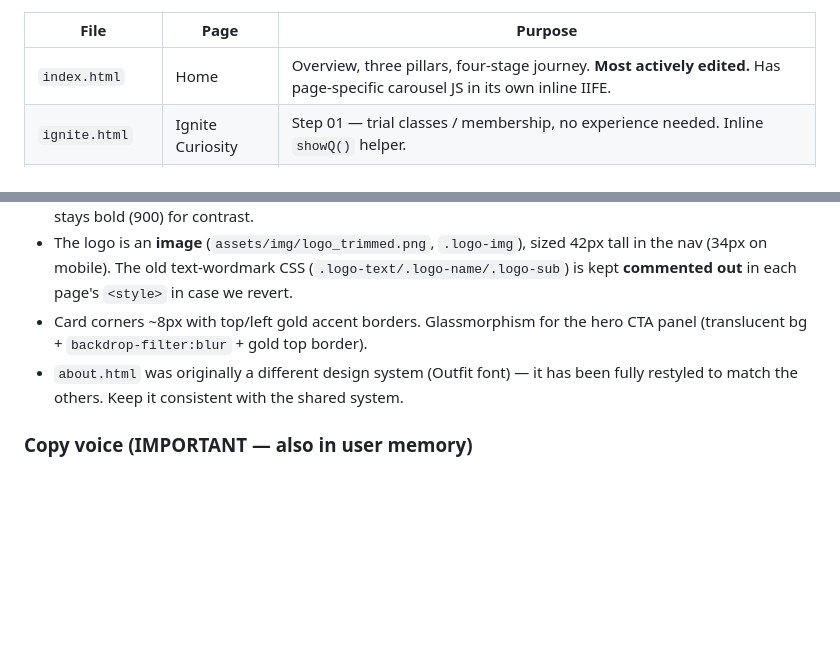
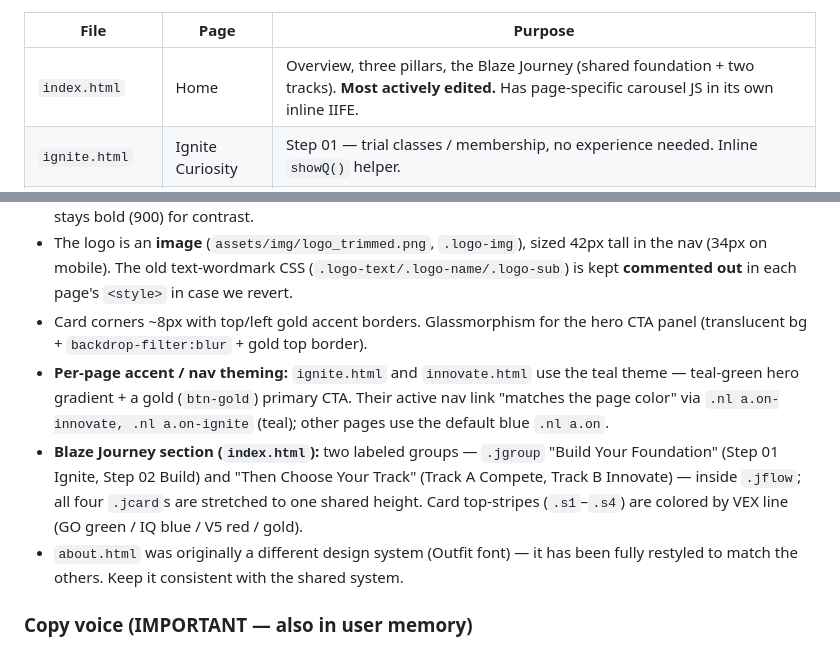
Before and after one commit to bowen-blaze/new-blaze-website, a Markdown page: CLAUDE.md, 2 parts joined by grey strips. Rendered like a GitHub page; blank space fills up the shorter version.

```diff
--- a/CLAUDE.md
+++ b/CLAUDE.md
@@ -29,7 +29,7 @@ Every page has `<link rel="stylesheet" href="css/base.css">` **before** its own
 
 | File | Page | Purpose |
 | --- | --- | --- |
-| `index.html` | Home | Overview, three pillars, four-stage journey. **Most actively edited.** Has page-specific carousel JS in its own inline IIFE. |
+| `index.html` | Home | Overview, three pillars, the Blaze Journey (shared foundation + two tracks). **Most actively edited.** Has page-specific carousel JS in its own inline IIFE. |
 | `ignite.html` | Ignite Curiosity | Step 01 — trial classes / membership, no experience needed. Inline `showQ()` helper. |
 | `build.html` | Build Mastery | Step 02 — structured courses & camps by grade. Inline `filterC()` helper. |
 | `compete.html` | Compete | Track A — competition teams, tournament prep. |
@@ -63,6 +63,14 @@ Dev server is configured in `.claude/launch.json` (named `static-site`):
   kept **commented out** in each page's `<style>` in case we revert.
 - Card corners ~8px with top/left gold accent borders. Glassmorphism for the hero CTA
   panel (translucent bg + `backdrop-filter:blur` + gold top border).
+- **Per-page accent / nav theming:** `ignite.html` and `innovate.html` use the teal theme —
+  teal-green hero gradient + a gold (`btn-gold`) primary CTA. Their active nav link "matches
+  the page color" via `.nl a.on-innovate, .nl a.on-ignite` (teal); other pages use the default
+  blue `.nl a.on`.
+- **Blaze Journey section (`index.html`):** two labeled groups — `.jgroup` "Build Your
+  Foundation" (Step 01 Ignite, Step 02 Build) and "Then Choose Your Track" (Track A Compete,
+  Track B Innovate) — inside `.jflow`; all four `.jcard`s are stretched to one shared height.
+  Card top-stripes (`.s1`–`.s4`) are colored by VEX line (GO green / IQ blue / V5 red / gold).
 - `about.html` was originally a different design system (Outfit font) — it has been fully
   restyled to match the others. Keep it consistent with the shared system.
 
```
Also changed, not shown: README.md (+4 -3 lines).
